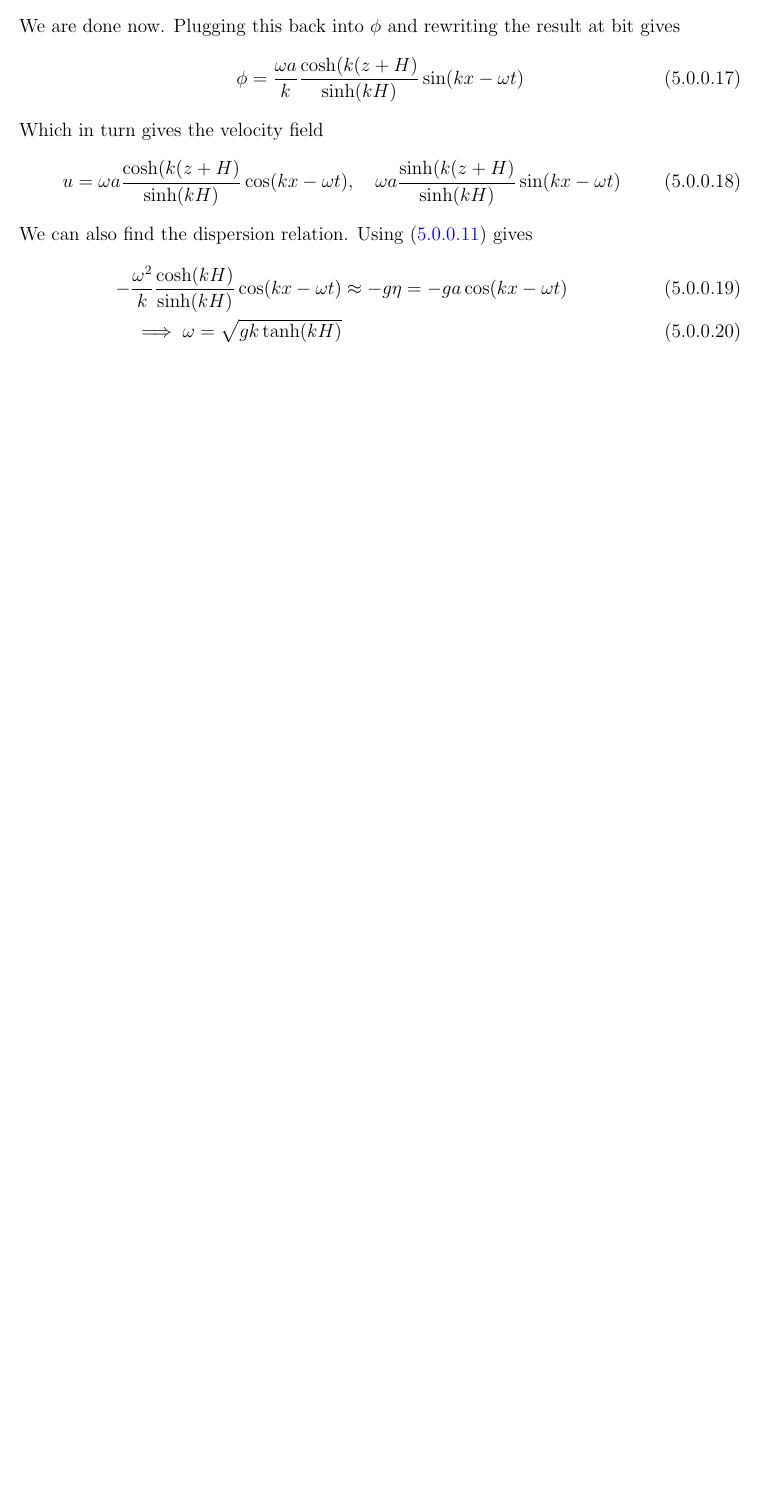
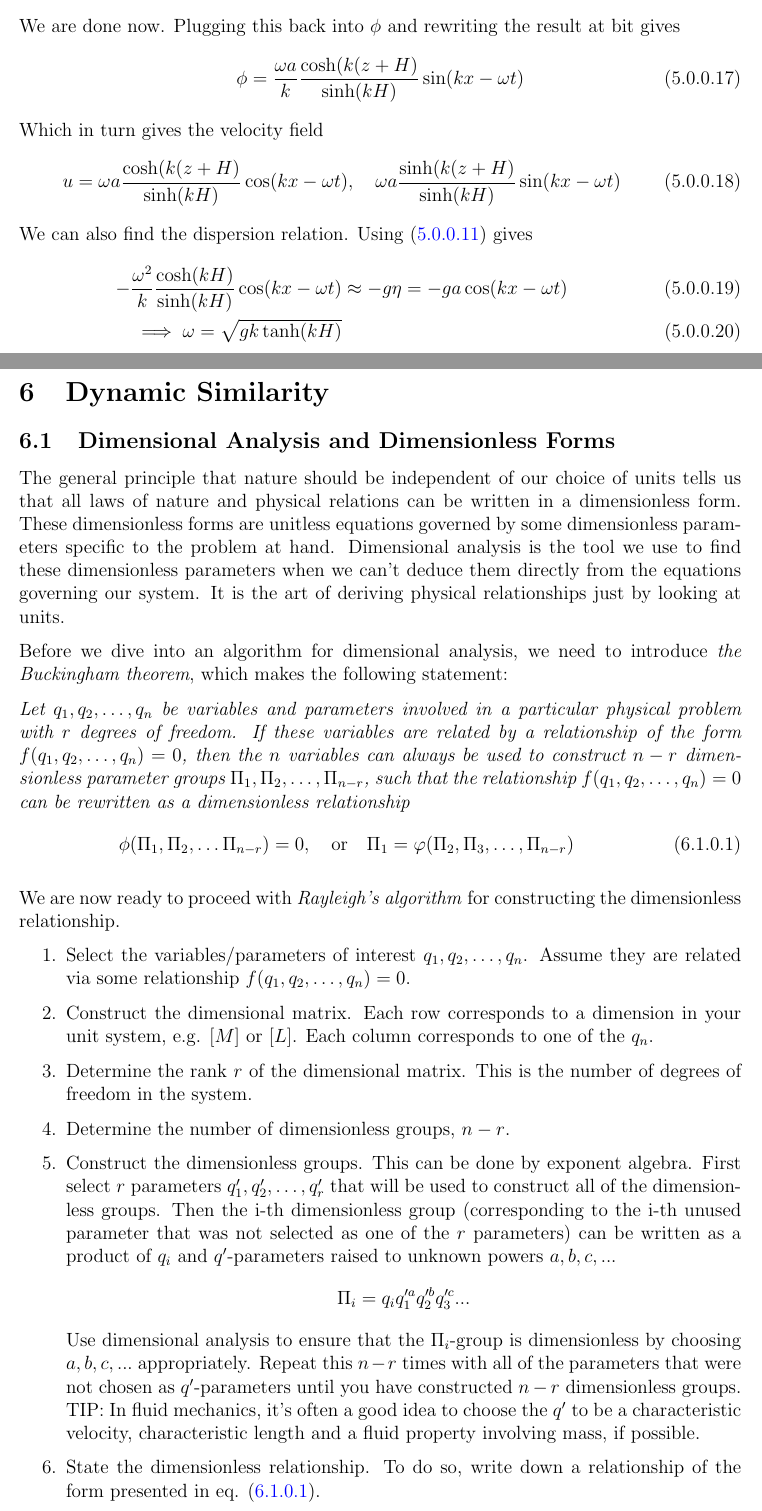
Before and after one commit to MKKrogsgaard/Fluid-Mechanics, a LaTeX document (Notes/fluid_mechanics_notes.tex): part of page 21 of 22 before the commit and two parts of pages 21 and 22 of 24 after it, the two joined at a grey line, cut so that both start at the same text, the shorter picture padded with empty space. Compiled offline with pdfLaTeX.

Commit message:
Notes on dimensional analysis

```diff
--- a/Notes/fluid_mechanics_notes.tex
+++ b/Notes/fluid_mechanics_notes.tex
@@ -775,5 +775,30 @@ We can also find the dispersion relation. Using (\ref{eq:gravity_wave_b3}) gives
 \end{align}
 
 
+\newpage
+\section{Dynamic Similarity}
+\subsection{Dimensional Analysis and Dimensionless Forms}
+The general principle that nature should be independent of our choice of units tells us that all laws of nature and physical relations can be written in a dimensionless form. These dimensionless forms are unitless equations governed by some dimensionless parameters specific to the problem at hand. Dimensional analysis is the tool we use to find these dimensionless parameters when we can't deduce them directly from the equations governing our system. It is the art of deriving physical relationships just by looking at units.
 
+Before we dive into an algorithm for dimensional analysis, we need to introduce \textit{the Buckingham theorem}, which makes the following statement:
 
+\textit{Let $q_1, q_2, \dots, q_n$ be variables and parameters involved in a particular physical problem with $r$ degrees of freedom. If these variables are related by a relationship of the form $f(q_1, q_2, \dots, q_n) = 0$, then the $n$ variables can always be used to construct $n-r$ dimensionless parameter groups $\Pi_1, \Pi_2, \dots, \Pi_{n - r}$, such that the relationship $f(q_1, q_2, \dots, q_n) = 0$ can be rewritten as a dimensionless relationship}
+\begin{align}
+	\phi(\Pi_1, \Pi_2, \dots \Pi_{n - r}) = 0, \quad \text{or} \quad \Pi_1 = \varphi(\Pi_2, \Pi_3, \dots, \Pi_{n-r}) \label{eq:dimensional_analysis_buckingham_theorem}
+\end{align}
+
+We are now ready to proceed with \textit{Rayleigh's algorithm} for constructing the dimensionless relationship.
+\begin{enumerate}
+	\item Select the variables/parameters of interest $q_1, q_2, \dots, q_n$. Assume they are related via some relationship $f(q_1, q_2, \dots, q_n) = 0$.
+	\item Construct the dimensional matrix. Each row corresponds to a dimension in your unit system, e.g. $[M]$ or $[L]$. Each column corresponds to one of the $q_n$.
+	\item Determine the rank $r$ of the dimensional matrix. This is the number of degrees of freedom in the system.
+	\item Determine the number of dimensionless groups, $n-r$.
+	\item Construct the dimensionless groups. This can be done by exponent algebra. First select $r$ parameters $q_1', q_2', \dots, q_r'$ that will be used to construct all of the dimensionless groups. Then the i-th dimensionless group (corresponding to the i-th unused parameter that was not selected as one of the $r$ parameters) can be written as a product of $q_i$ and $q'$-parameters raised to unknown powers $a, b, c, ...$
+	\begin{align*}
+		\Pi_i = q_i q_1'^a q_2'^b q_3'^c ...
+	\end{align*}
+	Use dimensional analysis to ensure that the $\Pi_i$-group is dimensionless by choosing $a, b, c, ...$ appropriately. Repeat this $n-r$ times with all of the parameters that were not chosen as $q'$-parameters until you have constructed $n-r$ dimensionless groups. TIP: In fluid mechanics, it's often a good idea to choose the $q'$ to be a characteristic velocity, characteristic length and a fluid property involving mass, if possible.
+	\item State the dimensionless relationship. To do so, write down a relationship of the form presented in eq. (\ref{eq:dimensional_analysis_buckingham_theorem}).
+	\item Use physical intuition/knowledge to simplify the dimensionless relationship if possible.
+
+\end{enumerate}
```
Also changed, not shown: Notes/fluid_mechanics_notes.pdf, Notes/fluid_mechanics_notes.tex (7 more changed lines), 4 other files.
